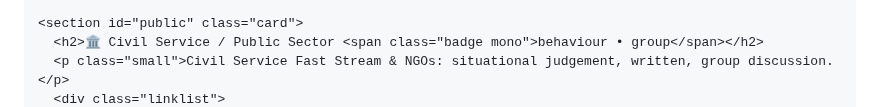
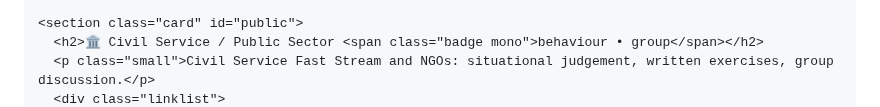
Before and after one commit to xke1/interviewhub, a Markdown page: index.md, the part around one of its changes. Drawn GitHub-style.

```diff
--- a/index.md
+++ b/index.md
@@ -103,7 +102,7 @@
       </div>
     </section>
 
-    <section id="public" class="card">
+    <section class="card" id="public">
       <h2>🏛️ Civil Service / Public Sector <span class="badge mono">behaviour • group</span></h2>
-      <p class="small">Civil Service Fast Stream & NGOs: situational judgement, written, group discussion.</p>
+      <p class="small">Civil Service Fast Stream and NGOs: situational judgement, written exercises, group discussion.</p>
       <div class="linklist">
```
Also changed, not shown: other parts of index.md (+53 -54 lines).
